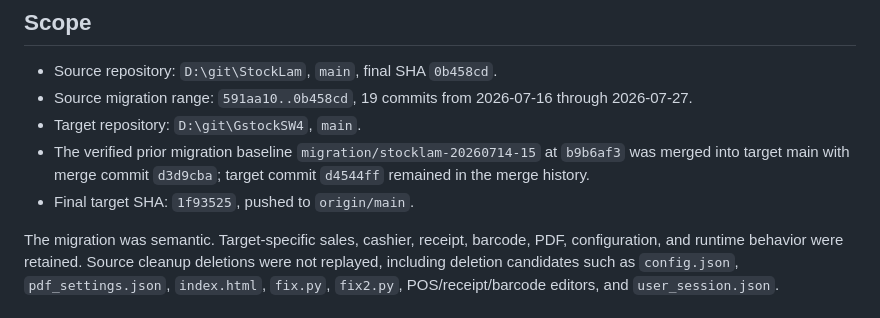
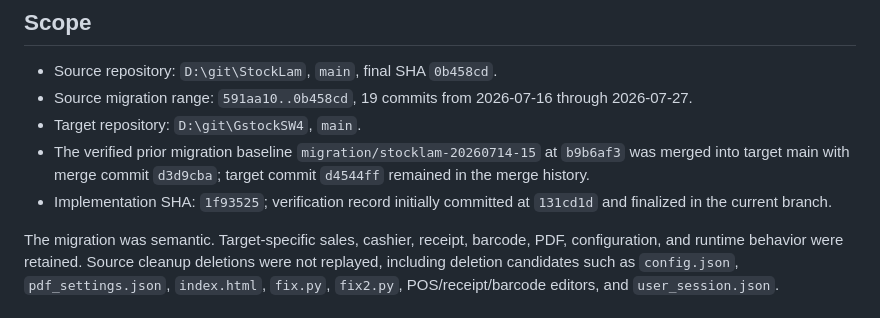
Before and after one commit to MohammedBoure/GstockSW4, a Markdown page: docs/stocklam_migration_20260714_27.md, the part around the change. Rendered like a GitHub page.

Commit message:
docs: finalize migration SHA record

```diff
--- a/docs/stocklam_migration_20260714_27.md
+++ b/docs/stocklam_migration_20260714_27.md
@@ -8,7 +8,7 @@ Date: 2026-07-27
 - Source migration range: `591aa10..0b458cd`, 19 commits from 2026-07-16 through 2026-07-27.
 - Target repository: `D:\git\GstockSW4`, `main`.
 - The verified prior migration baseline `migration/stocklam-20260714-15` at `b9b6af3` was merged into target main with merge commit `d3d9cba`; target commit `d4544ff` remained in the merge history.
-- Final target SHA: `1f93525`, pushed to `origin/main`.
+- Implementation SHA: `1f93525`; verification record initially committed at `131cd1d` and finalized in the current branch.
 
 The migration was semantic. Target-specific sales, cashier, receipt, barcode, PDF, configuration, and runtime behavior were retained. Source cleanup deletions were not replayed, including deletion candidates such as `config.json`, `pdf_settings.json`, `index.html`, `fix.py`, `fix2.py`, POS/receipt/barcode editors, and `user_session.json`.
 
```
